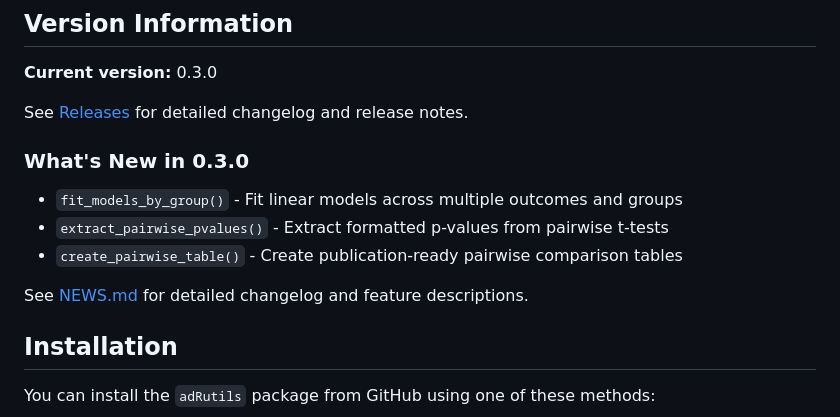
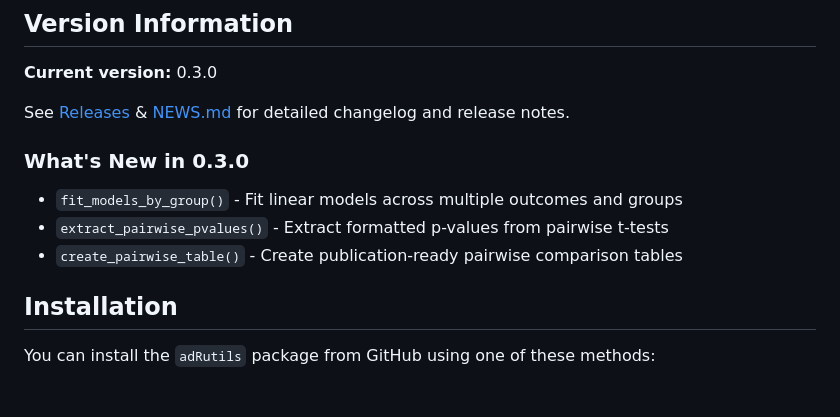
Before and after one commit to anaboeriu14/adRutils, a Markdown page: README.md, the part around the change. Drawn GitHub-style; blank space fills up the shorter version.

```diff
--- a/README.md
+++ b/README.md
@@ -12,15 +12,14 @@ R utility functions for data cleaning, transformation, file operations and stati
 
 **Current version:** 0.3.0
 
-See [Releases](https://github.com/anaboeriu14/adRutils/releases) for detailed changelog and release notes.
+See [Releases](https://github.com/anaboeriu14/adRutils/releases) & [NEWS.md](NEWS.md)
+for detailed changelog and release notes.
 
 ### What's New in 0.3.0
 
 - `fit_models_by_group()` - Fit linear models across multiple outcomes and groups
 - `extract_pairwise_pvalues()` - Extract formatted p-values from pairwise t-tests
 - `create_pairwise_table()` - Create publication-ready pairwise comparison tables
-
-See [NEWS.md](NEWS.md) for detailed changelog and feature descriptions.
 
 ## Installation
 
```
